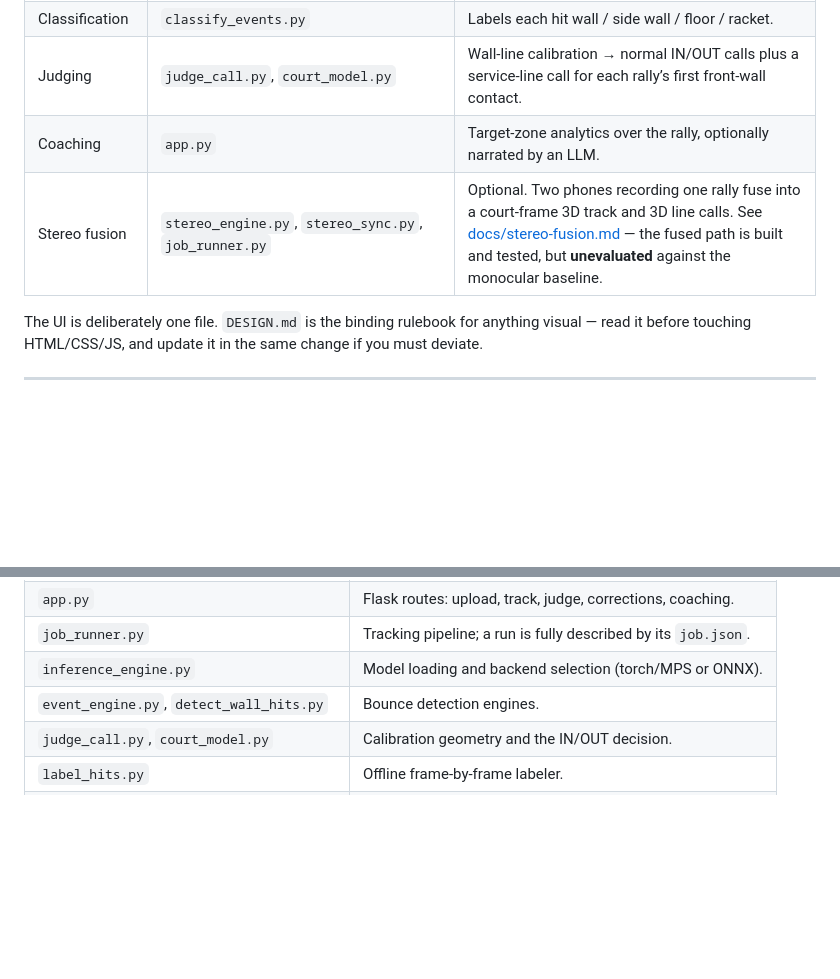
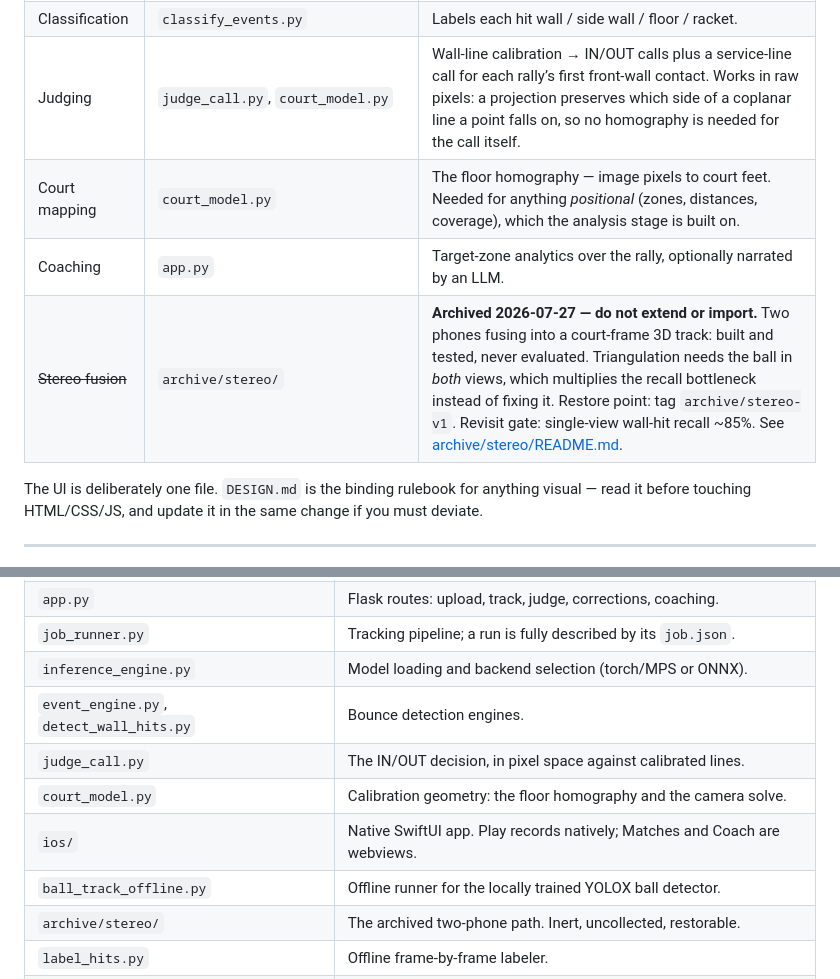
Before and after one commit to redcappyal/UCSC-AI-Project, a Markdown page: README.md, 2 parts joined by grey strips. GitHub-like rendering; blank space fills up the shorter version.

```diff
--- a/README.md
+++ b/README.md
@@ -25,9 +44,10 @@ video ──► ball detection ──► bounce detection ──► classificati
 | Bounce detection | `detect_wall_hits.py`, `bounce_gb_model_detector.py`, `event_engine.py` | Finds impact frames from trajectory kinks. Swappable engines: `votes`, `gb_model`, `fusion`. |
 | Audio rescue | `audio_events.py` | Impact sounds recover bounces the trajectory missed. |
 | Classification | `classify_events.py` | Labels each hit wall / side wall / floor / racket. |
-| Judging | `judge_call.py`, `court_model.py` | Wall-line calibration → normal IN/OUT calls plus a service-line call for each rally’s first front-wall contact. |
+| Judging | `judge_call.py`, `court_model.py` | Wall-line calibration → IN/OUT calls plus a service-line call for each rally’s first front-wall contact. Works in raw pixels: a projection preserves which side of a coplanar line a point falls on, so no homography is needed for the call itself. |
+| Court mapping | `court_model.py` | The floor homography — image pixels to court feet. Needed for anything *positional* (zones, distances, coverage), which the analysis stage is built on. |
 | Coaching | `app.py` | Target-zone analytics over the rally, optionally narrated by an LLM. |
-| Stereo fusion | `stereo_engine.py`, `stereo_sync.py`, `job_runner.py` | Optional. Two phones recording one rally fuse into a court-frame 3D track and 3D line calls. See [docs/stereo-fusion.md](docs/stereo-fusion.md) — the fused path is built and tested, but **unevaluated** against the monocular baseline. |
+| ~~Stereo fusion~~ | `archive/stereo/` | **Archived 2026-07-27 — do not extend or import.** Two phones fusing into a court-frame 3D track: built and tested, never evaluated. Triangulation needs the ball in *both* views, which multiplies the recall bottleneck instead of fixing it. Restore point: tag `archive/stereo-v1`. Revisit gate: single-view wall-hit recall ~85%. See [archive/stereo/README.md](archive/stereo/README.md). |
 
 The UI is deliberately one file. `DESIGN.md` is the binding rulebook for anything visual —
 read it before touching HTML/CSS/JS, and update it in the same change if you must deviate.
@@ -176,7 +204,11 @@ rows whose context windows straddle the cut.
 | `job_runner.py` | Tracking pipeline; a run is fully described by its `job.json`. |
 | `inference_engine.py` | Model loading and backend selection (torch/MPS or ONNX). |
 | `event_engine.py`, `detect_wall_hits.py` | Bounce detection engines. |
-| `judge_call.py`, `court_model.py` | Calibration geometry and the IN/OUT decision. |
+| `judge_call.py` | The IN/OUT decision, in pixel space against calibrated lines. |
+| `court_model.py` | Calibration geometry: the floor homography and the camera solve. |
+| `ios/` | Native SwiftUI app. Play records natively; Matches and Coach are webviews. |
+| `ball_track_offline.py` | Offline runner for the locally trained YOLOX ball detector. |
+| `archive/stereo/` | The archived two-phone path. Inert, uncollected, restorable. |
 | `label_hits.py` | Offline frame-by-frame labeler. |
 | `build_eval_set.py`, `eval_line_calls.py` | Label distillation and evaluation replay. |
 | `eval_set/` | The committed, versioned evaluation corpus. |
```
Also changed, not shown: other parts of README.md (+41 -14 lines), CLAUDE.md (+46 -13 lines).
